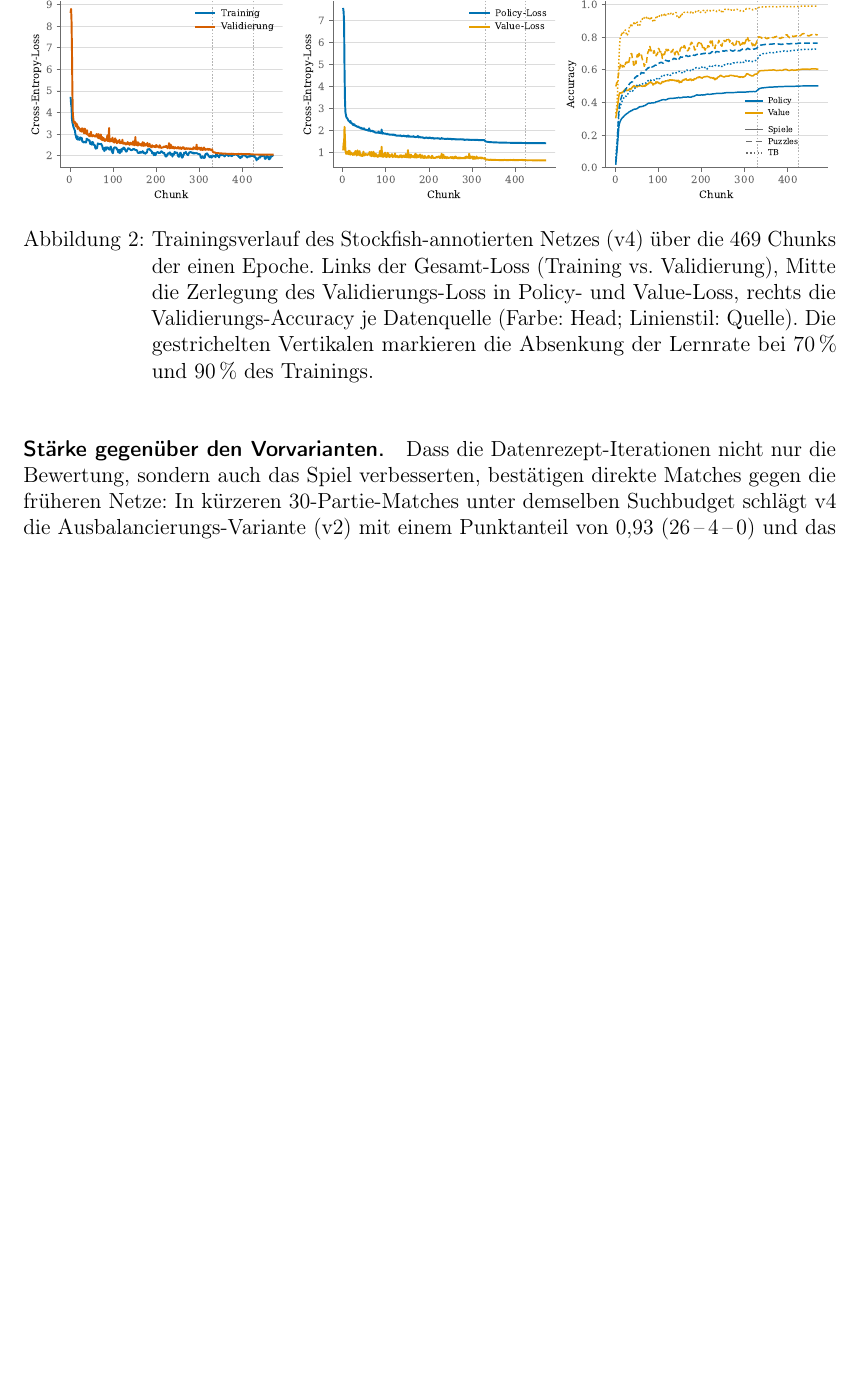
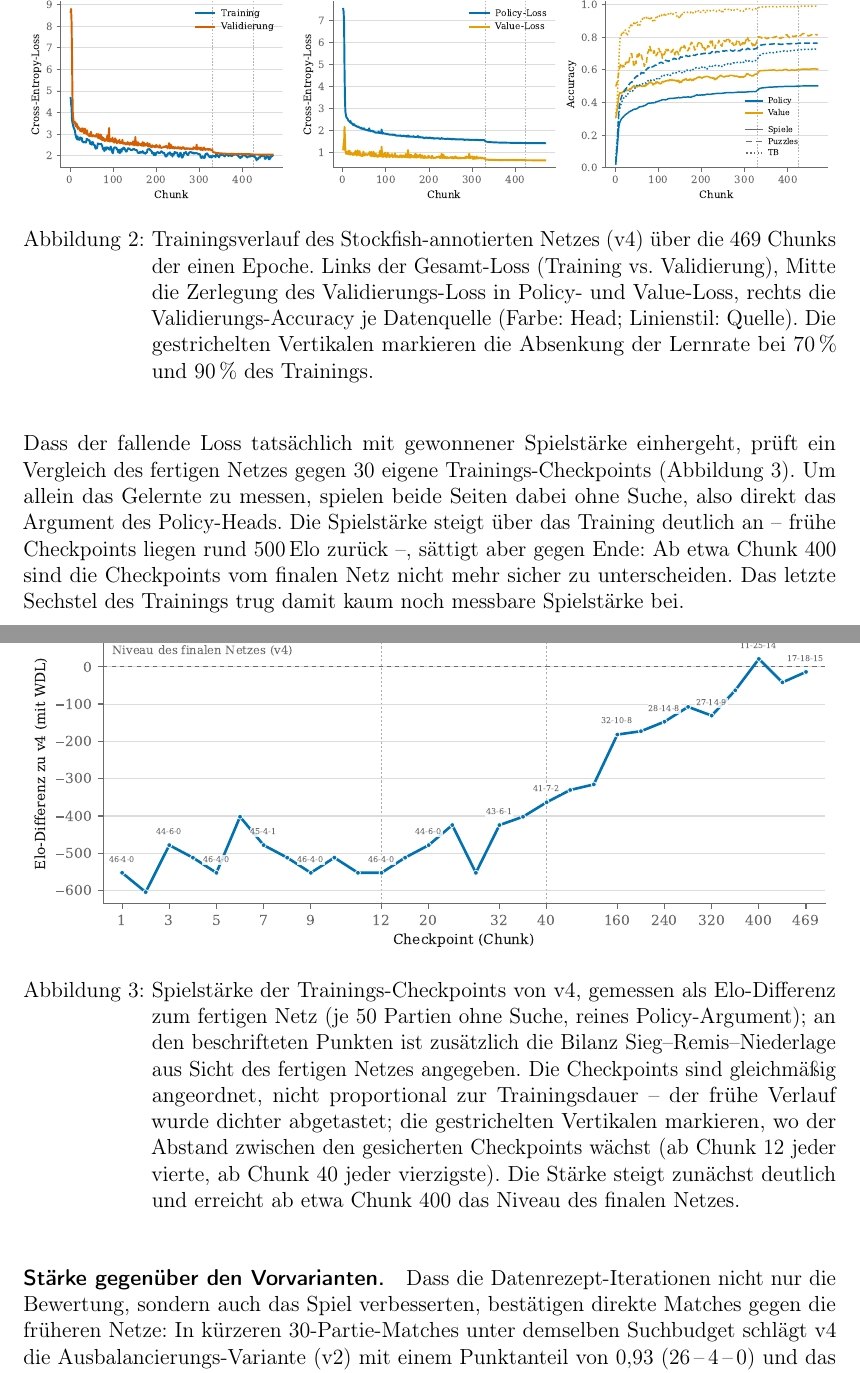
Before and after one commit to GitWithJosh/chess_bot, a LaTeX document (LaTeX/main.tex): part of page 23 of 27 before the commit and two parts of pages 23 and 24 of 28 after it, the two joined at a grey line, cut so that both start at the same text, the shorter picture padded with empty space. Compiled offline with pdfLaTeX.

Commit message:
included gauntlet

```diff
--- a/LaTeX/main.tex
+++ b/LaTeX/main.tex
@@ -866,6 +866,30 @@ ist.
   \label{fig:sl-convergence}
 \end{figure}
 
+Dass der fallende Loss tatsächlich mit gewonnener Spielstärke einhergeht, prüft ein
+Vergleich des fertigen Netzes gegen 30 eigene Trainings-Checkpoints
+(Abbildung~\ref{fig:sl-gauntlet}). Um allein das Gelernte zu messen, spielen beide
+Seiten dabei ohne Suche, also direkt das Argument des Policy-Heads. Die Spielstärke
+steigt über das Training deutlich an -- frühe Checkpoints liegen rund 500\,Elo
+zurück --, sättigt aber gegen Ende: Ab etwa Chunk~400 sind die Checkpoints vom
+finalen Netz nicht mehr sicher zu unterscheiden. Das letzte Sechstel des Trainings
+trug damit kaum noch messbare Spielstärke bei.
+
+\begin{figure}[H]
+  \centering
+  \includegraphics[width=\textwidth]{img/sl_gauntlet.pdf}
+  \caption{Spielstärke der Trainings-Checkpoints von v4, gemessen als Elo-Differenz
+    zum fertigen Netz (je 50 Partien ohne Suche, reines Policy-Argument); an den
+    beschrifteten Punkten ist zusätzlich die Bilanz Sieg--Remis--Niederlage aus Sicht
+    des fertigen Netzes angegeben. Die Checkpoints sind gleichmäßig angeordnet, nicht
+    proportional zur Trainingsdauer -- der frühe Verlauf wurde dichter abgetastet; die
+    gestrichelten Vertikalen markieren, wo der Abstand zwischen den gesicherten
+    Checkpoints wächst (ab Chunk~12 jeder vierte, ab Chunk~40 jeder vierzigste). Die
+    Stärke steigt zunächst deutlich und erreicht ab etwa Chunk~400 das Niveau des
+    finalen Netzes.}
+  \label{fig:sl-gauntlet}
+\end{figure}
+
 \paragraph{Stärke gegenüber den Vorvarianten.}
 Dass die Datenrezept-Iterationen nicht nur die Bewertung, sondern auch das Spiel
 verbesserten, bestätigen direkte Matches gegen die früheren Netze: In kürzeren
```
Also changed, not shown: LaTeX/img/sl_gauntlet.pdf (added).
